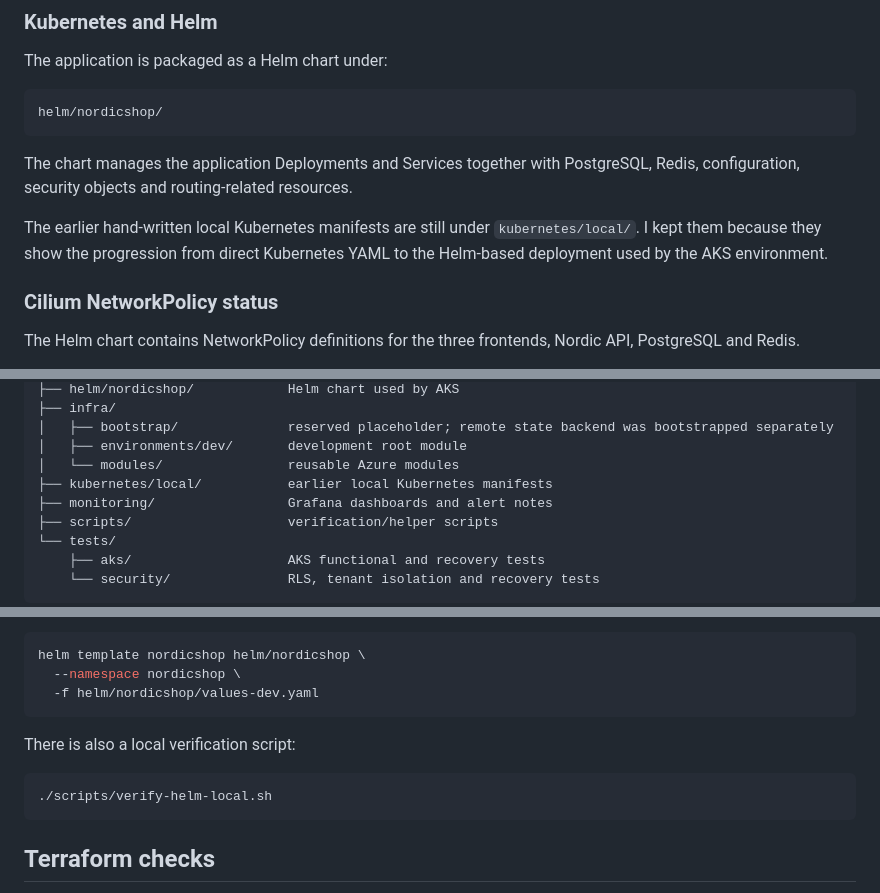
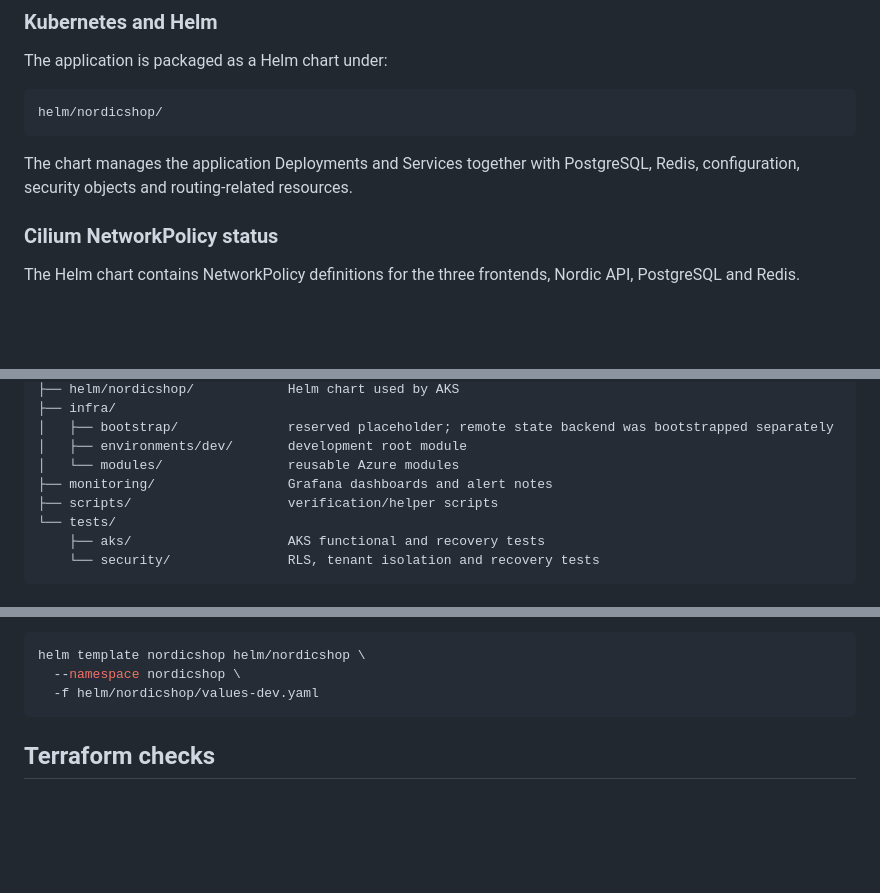
Before and after one commit to Amin-Azad/nordicshop-aks-platform, a Markdown page: README.md, 3 parts joined by grey strips. Drawn GitHub-style; blank space fills up the shorter version.

Commit message:
docs: remove obsolete local kubernetes references

````diff
--- a/README.md
+++ b/README.md
@@ -136,8 +136,6 @@ helm/nordicshop/
 ```
 
 The chart manages the application Deployments and Services together with PostgreSQL, Redis, configuration, security objects and routing-related resources.
-
-The earlier hand-written local Kubernetes manifests are still under `kubernetes/local/`. I kept them because they show the progression from direct Kubernetes YAML to the Helm-based deployment used by the AKS environment.
 
 ### Cilium NetworkPolicy status
 
@@ -377,7 +375,6 @@ The main directories are:
 │   ├── bootstrap/              reserved placeholder; remote state backend was bootstrapped separately
 │   ├── environments/dev/       development root module
 │   └── modules/                reusable Azure modules
-├── kubernetes/local/           earlier local Kubernetes manifests
 ├── monitoring/                 Grafana dashboards and alert notes
 ├── scripts/                    verification/helper scripts
 └── tests/
@@ -443,12 +440,6 @@ Render the development configuration:
 helm template nordicshop helm/nordicshop \
   --namespace nordicshop \
   -f helm/nordicshop/values-dev.yaml
-```
-
-There is also a local verification script:
-
-```bash
-./scripts/verify-helm-local.sh
 ```
 
 ## Terraform checks
````
